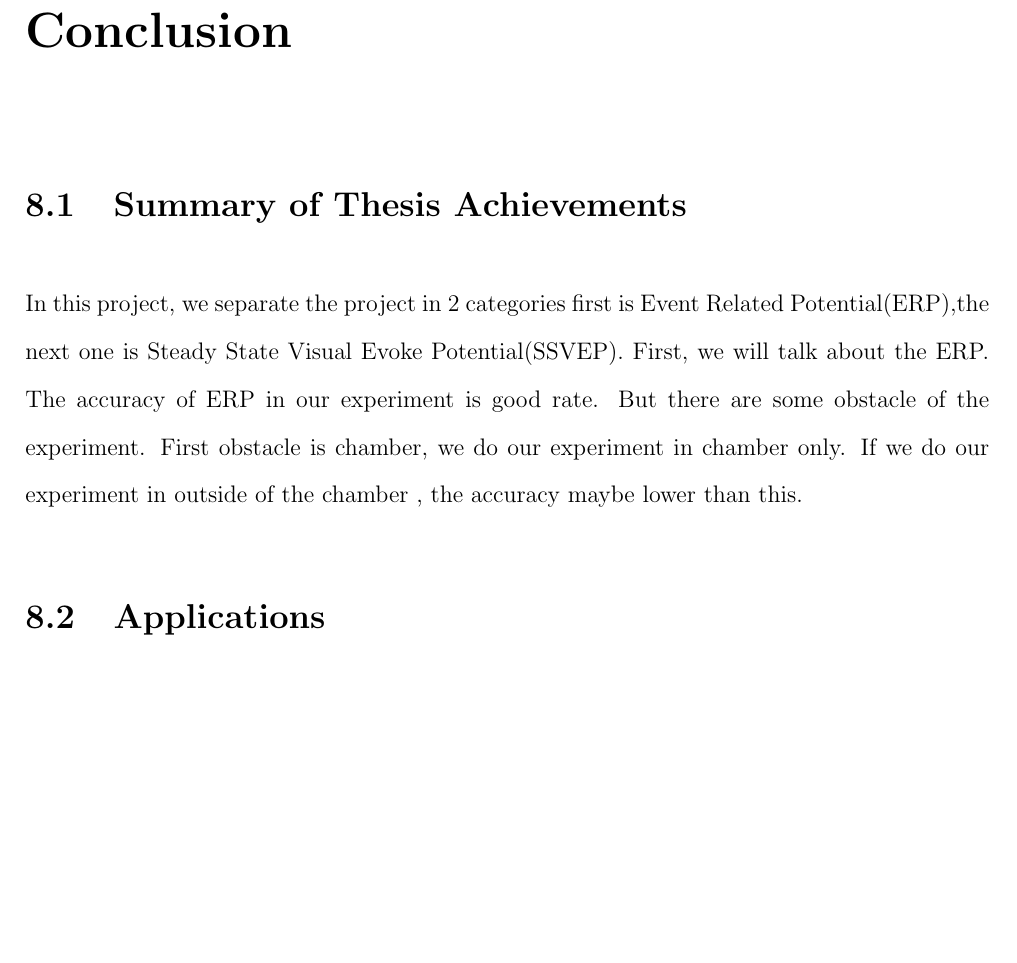
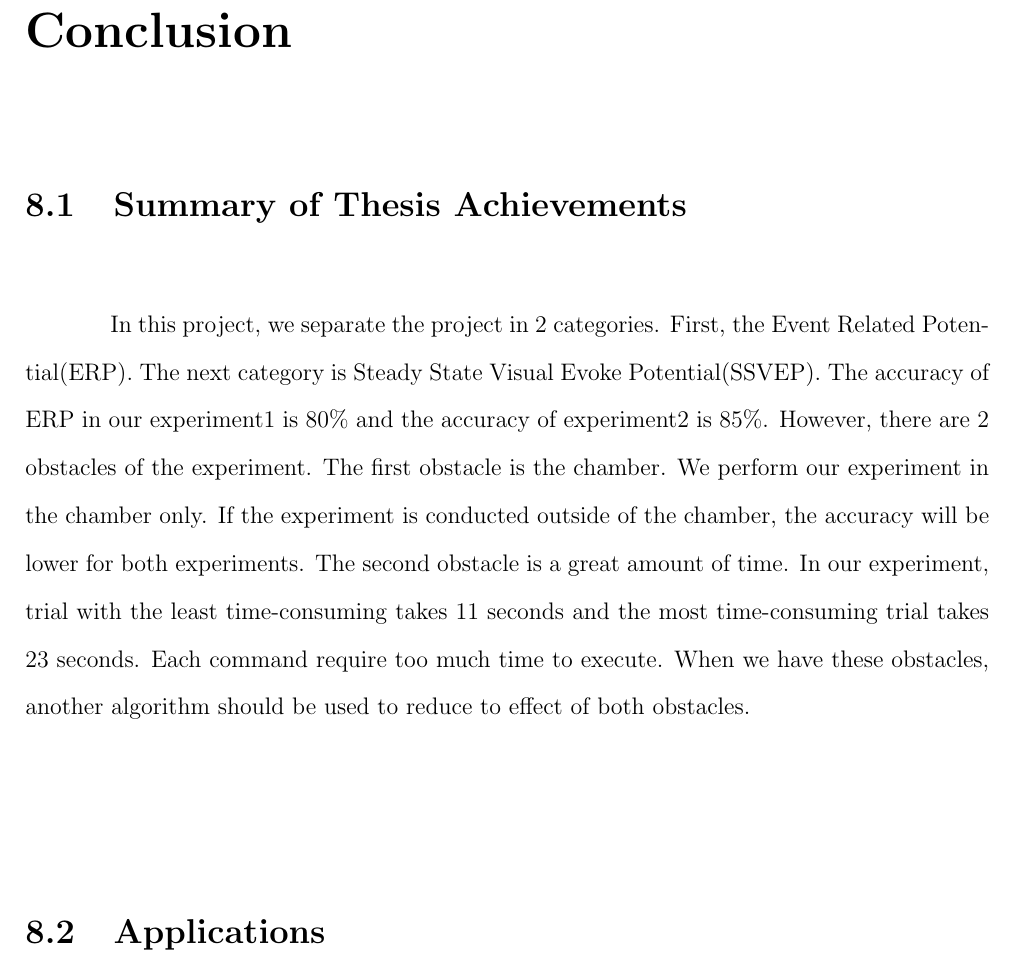
Before and after one commit to ioscarhunter/paper4, a LaTeX thesis (thesis.tex, which reads chapter8/conclusion.tex): part of page 76 of 78 before the commit and part of page 76 of 79 after it, cut so that both start at the same text, the shorter picture padded with empty space. Compiled offline with pdfLaTeX.

Commit message:
Update on Overleaf.

```diff
--- a/chapter8/conclusion.tex
+++ b/chapter8/conclusion.tex
@@ -4,8 +4,7 @@
 
 \section{Summary of Thesis Achievements}
 
-In this project, we separate the project in 2 categories first is Event Related Potential(ERP),the next one is Steady State Visual Evoke Potential(SSVEP). First, we will talk about the ERP. The accuracy of ERP in our experiment is good rate. But there are some obstacle of the experiment. First obstacle is chamber, we do our experiment in chamber only. If we do our experiment in outside of the chamber , the accuracy maybe lower than this.
-
+\hspace{1.5cm}In this project, we separate the project in 2 categories. First, the Event Related Potential(ERP). The next category is Steady State Visual Evoke Potential(SSVEP). The accuracy of ERP in our experiment1 is 80\% and the accuracy of experiment2 is 85\%. However, there are 2 obstacles of the experiment. The first obstacle is the chamber. We perform our experiment in the chamber only. If the experiment is conducted outside of the chamber, the accuracy will be lower for both experiments. The second obstacle is a great amount of time. In our experiment, trial with the least time-consuming takes 11 seconds and the most time-consuming trial takes 23 seconds. Each command require too much time to execute. When we have these obstacles, another algorithm should be used to reduce to effect of both obstacles.
 
 \section{Applications}
 
```
